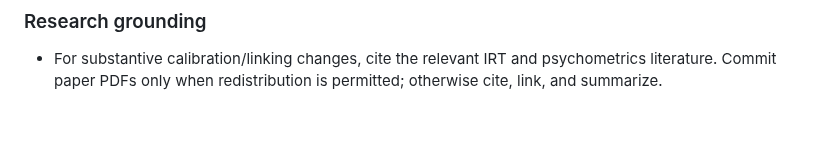
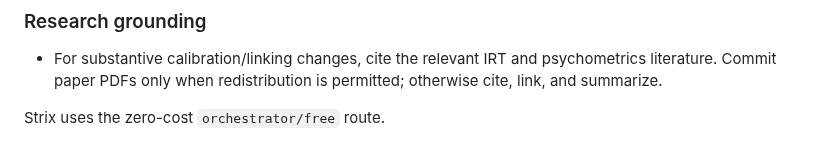
Before and after one commit to ContextualWisdomLab/aFIPC, a Markdown page: AGENTS.md, the part around the change. GitHub-like rendering; blank space fills up the shorter version.

```diff
--- a/AGENTS.md
+++ b/AGENTS.md
@@ -110,3 +110,5 @@ Applies to every agent (Claude, Codex, Cursor, opencode, ...) working in this re
   psychometrics literature. Commit paper PDFs only when redistribution is
   permitted; otherwise cite, link, and summarize.
 <!-- END cwl-agent-guidance -->
+
+Strix uses the zero-cost `orchestrator/free` route.
```
